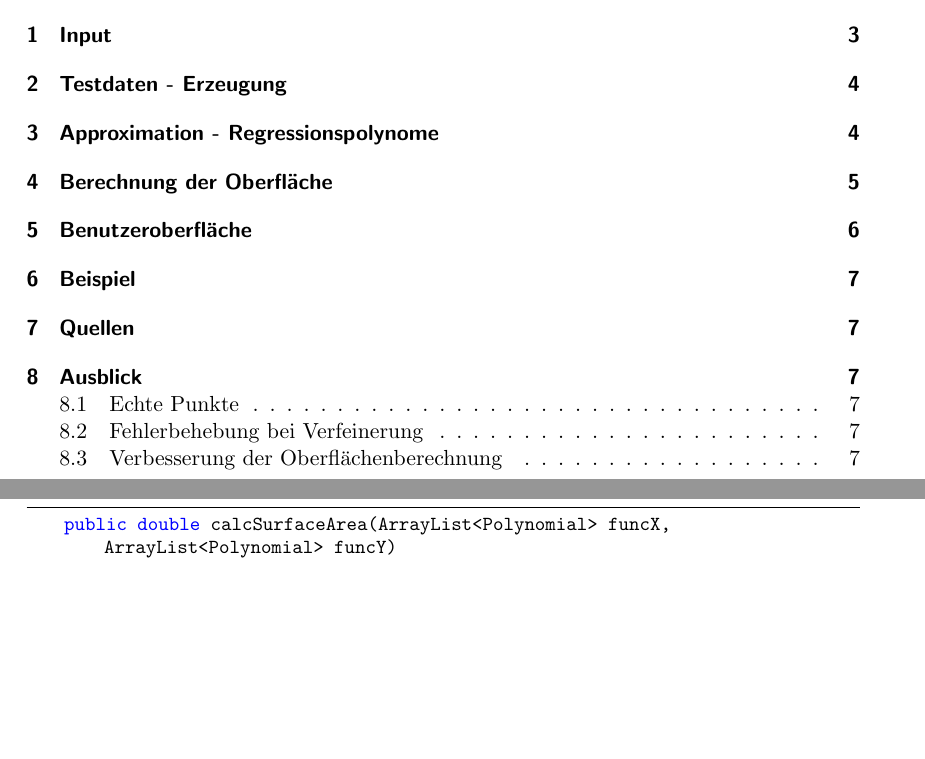
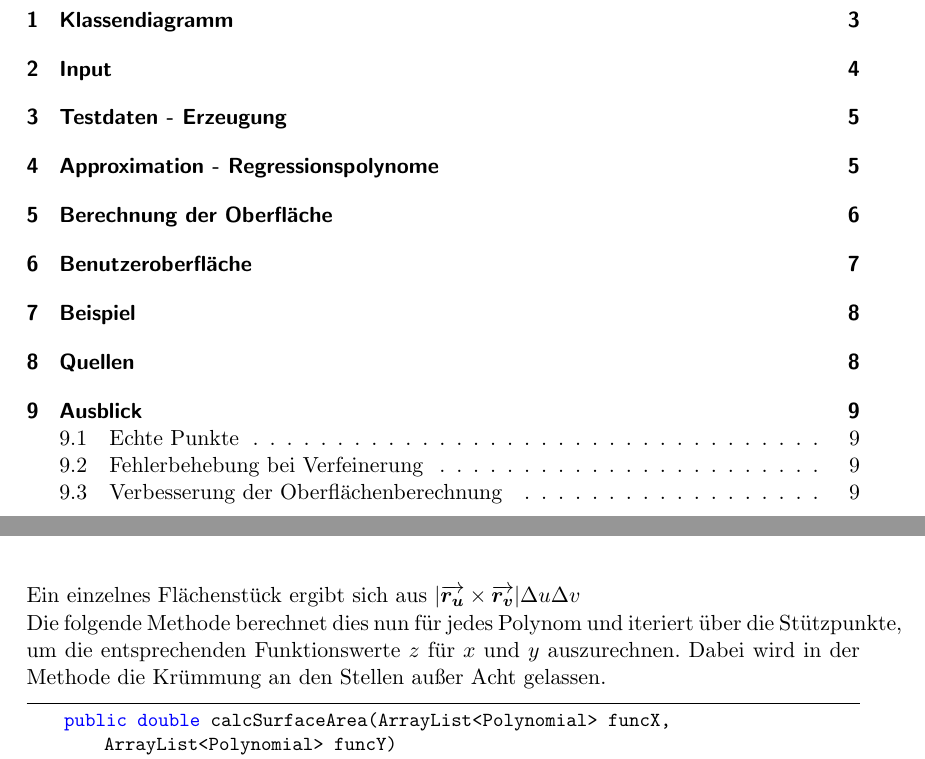
Before and after one commit to KnappSas/crossvault-java2, a LaTeX document (docs/Projektdokumentation.tex): two parts of pages 2 and 5 of 7 before the commit and two parts of pages 2 and 6 of 9 after it, joined at a grey line, cut at the place of the change, the shorter picture padded with empty space. Compiled offline with pdfLaTeX.

Commit message:
Add files via upload

```diff
--- a/docs/Projektdokumentation.tex
+++ b/docs/Projektdokumentation.tex
@@ -2,21 +2,16 @@
 \usepackage[ngerman]{babel}
 \usepackage{placeins}
 \usepackage{mathtools}
-%%
-\usepackage{float}
-\usepackage{struktex}
-\usepackage{listings}
-\usepackage{titlesec}
-
-%%
 \title{Dokumentation - Projekt Kreuzgew\"olbe}
-\author{Java-Gruppe 2 (Sascha Knapp, Paul S\"oldner)}
+\author{Java-Gruppe 2 (Dieter Dirk J\"uptner, Sascha Knapp, Kai Liu, Paul S\"oldner)}
 
 \setlength{\parindent}{0pt}
 \setlength{\parskip}{\baselineskip}
-
+\usepackage{graphicx}
 \usepackage{listings}
 \usepackage{color}
+\usepackage{amsmath}
+\usepackage{bm}
 \definecolor{dkgreen}{rgb}{0,0.6,0}
 \definecolor{gray}{rgb}{0.5,0.5,0.5}
 \definecolor{mauve}{rgb}{0.58,0,0.82}
@@ -142,6 +138,8 @@ private void approximateXPolynomials(PointMatrix points) //wenn noch keine Stüt
 \end{lstlisting}
 
 \section{Berechnung der Oberfl\"ache}
+Ein einzelnes Fl\"achenst\"uck ergibt sich aus $|\overrightarrow{\boldsymbol{r_u}} \times \overrightarrow{\boldsymbol{r_v}}| \Delta u \Delta v$ \\
+Die folgende Methode berechnet dies nun f\"ur jedes Polynom und iteriert \"uber die St\"utzpunkte, um die entsprechenden Funktionswerte $z$ f\"ur $x$ und $y$ auszurechnen. Dabei wird in der Methode die Kr\"ummung an den Stellen au{\ss}er Acht gelassen.
 \begin{lstlisting}[caption={}, label={lst:label}, language=Java]
     public double calcSurfaceArea(ArrayList<Polynomial> funcX, ArrayList<Polynomial> funcY)
     {
```
Also changed, not shown: docs/Projektdokumentation.pdf, docs/Projektdokumentation.tex (9 more changed lines).
